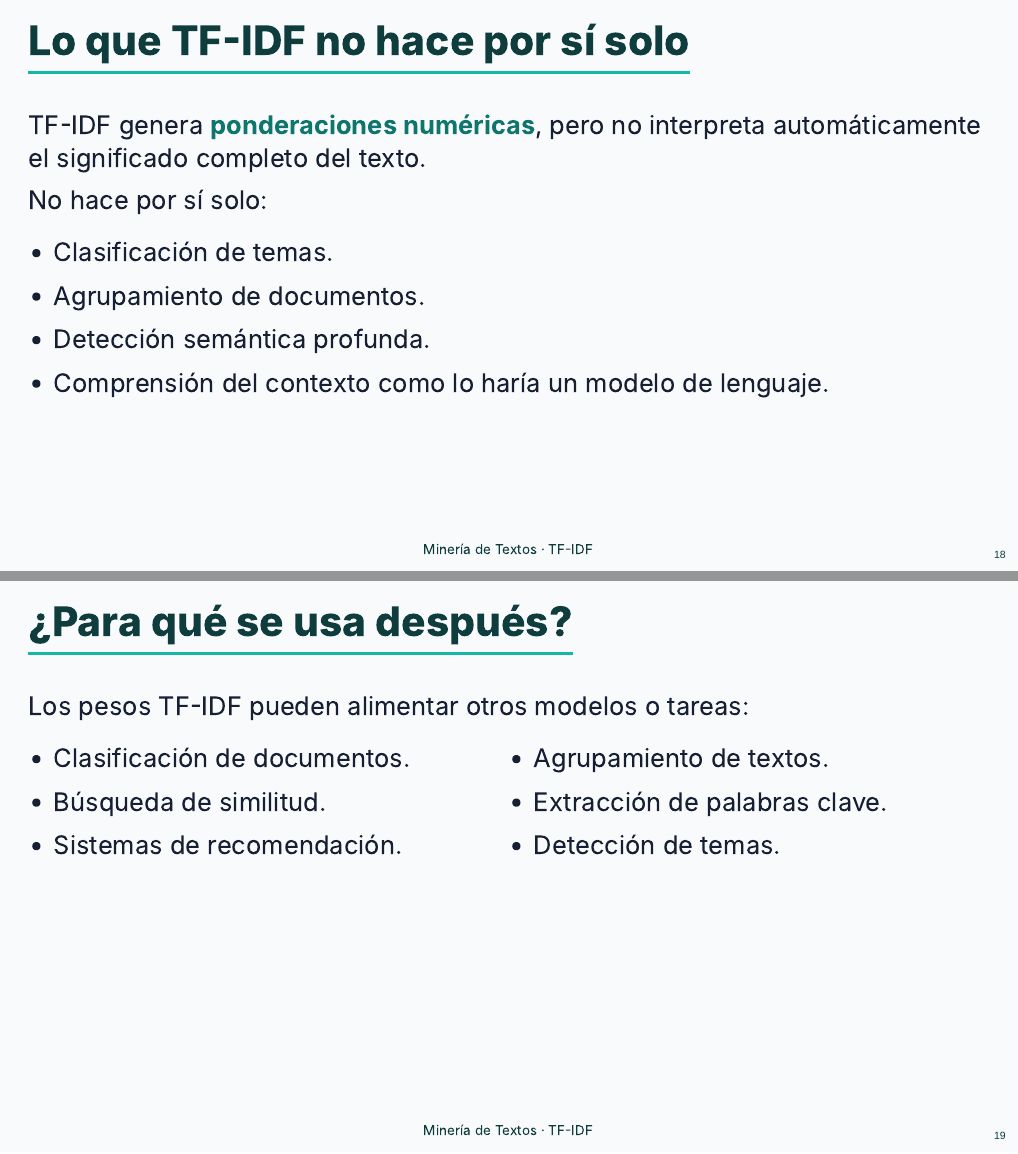
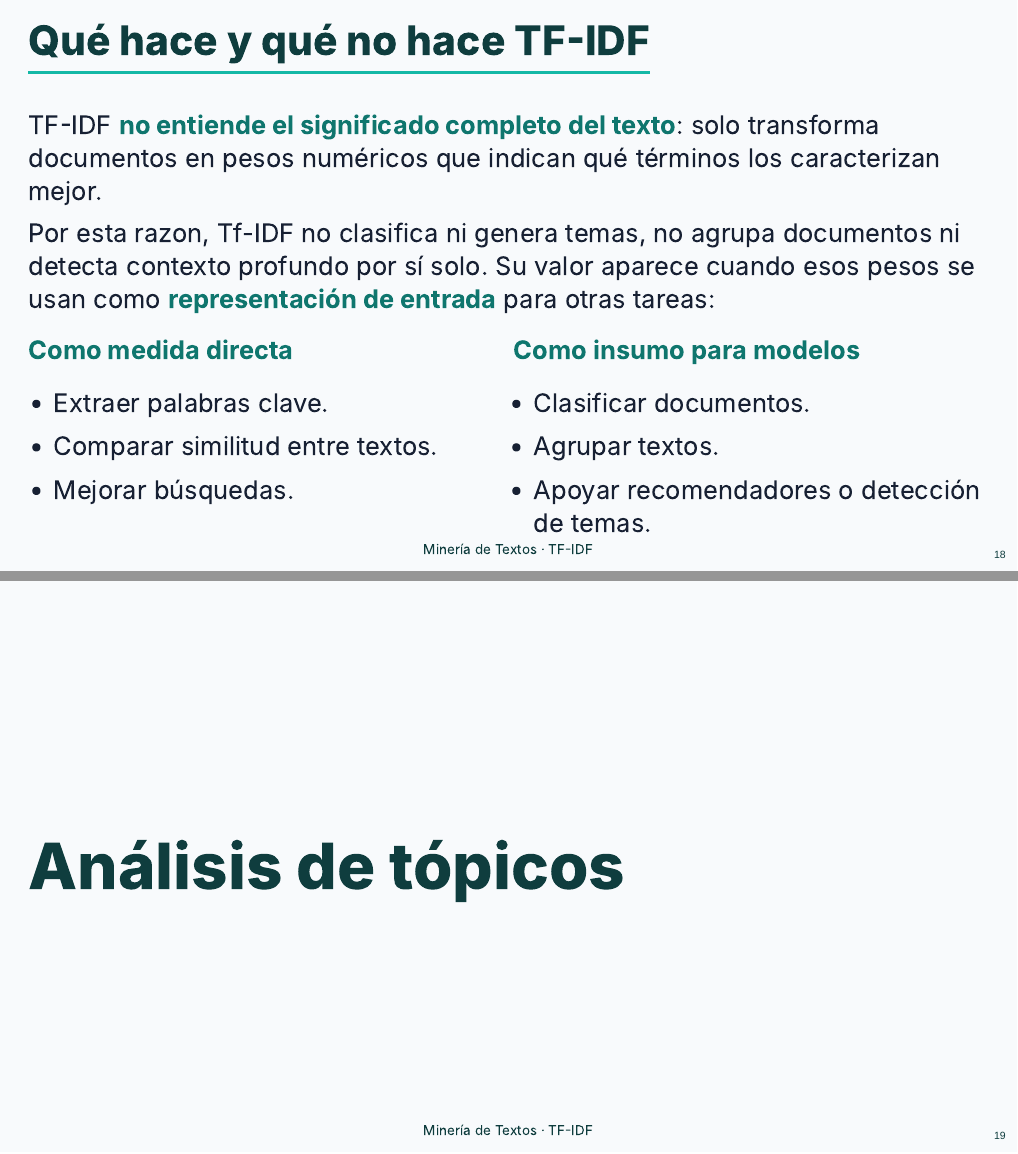
Before and after one commit to steve-quezada/Tareas_Almacenes-y-Mineria-de-Datos, a Quarto document (exposicionMineriaTextos/presentacion/mineria_textos.qmd): pages 18 and 19 of 31 before the commit and pages 19 and 20 of 31 after it, joined at a grey line. The pictures show the output file exposicionMineriaTextos/presentacion/mineria_textos.html that the author committed with the source, opened offline.

Commit message:
cambios menores en la presentacion en la seccion de TF-IDF

```diff
--- a/exposicionMineriaTextos/presentacion/mineria_textos.qmd
+++ b/exposicionMineriaTextos/presentacion/mineria_textos.qmd
@@ -280,36 +285,27 @@
 
 ------------------------------------------------------------------------
 
-## Lo que TF-IDF no hace por sí solo
+## Qué hace y qué no hace TF-IDF
 
-TF-IDF genera **ponderaciones numéricas**, pero no interpreta automáticamente el significado completo del texto.
+TF-IDF **no entiende el significado completo del texto**: solo transforma documentos en pesos numéricos que indican qué términos los caracterizan mejor.
 
-No hace por sí solo:
-
-::: incremental
-- Clasificación de temas.
-- Agrupamiento de documentos.
-- Detección semántica profunda.
-- Comprensión del contexto como lo haría un modelo de lenguaje.
-:::
-
-------------------------------------------------------------------------
-
-## ¿Para qué se usa después?
-
-Los pesos TF-IDF pueden alimentar otros modelos o tareas:
+Por esta razon, Tf-IDF no clasifica ni genera temas, no agrupa documentos ni detecta contexto profundo por sí solo. Su valor aparece cuando esos pesos se usan como **representación de entrada** para otras tareas:
 
 ::::: columns
 ::: {.column width="50%"}
-- Clasificación de documentos.
-- Búsqueda de similitud.
-- Sistemas de recomendación.
+**Como medida directa**
+
+- Extraer palabras clave.
+- Comparar similitud entre textos.
+- Mejorar búsquedas.
 :::
 
 ::: {.column width="50%"}
-- Agrupamiento de textos.
-- Extracción de palabras clave.
-- Detección de temas.
+**Como insumo para modelos**
+
+- Clasificar documentos.
+- Agrupar textos.
+- Apoyar recomendadores o detección de temas.
 :::
 :::::
 
```
Also changed, not shown: exposicionMineriaTextos/ejemplos/TF-IDF/tfidf.py (+9 -18 lines), exposicionMineriaTextos/presentacion/mineria_textos.html, exposicionMineriaTextos/presentacion/mineria_textos.qmd (15 more changed lines).
